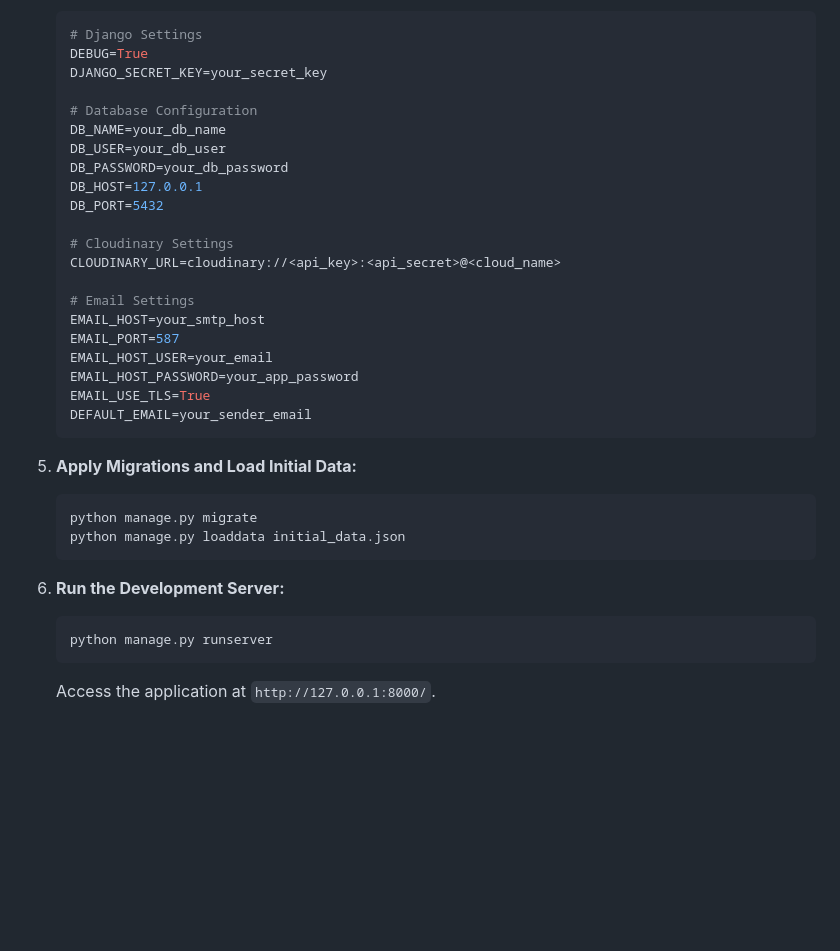
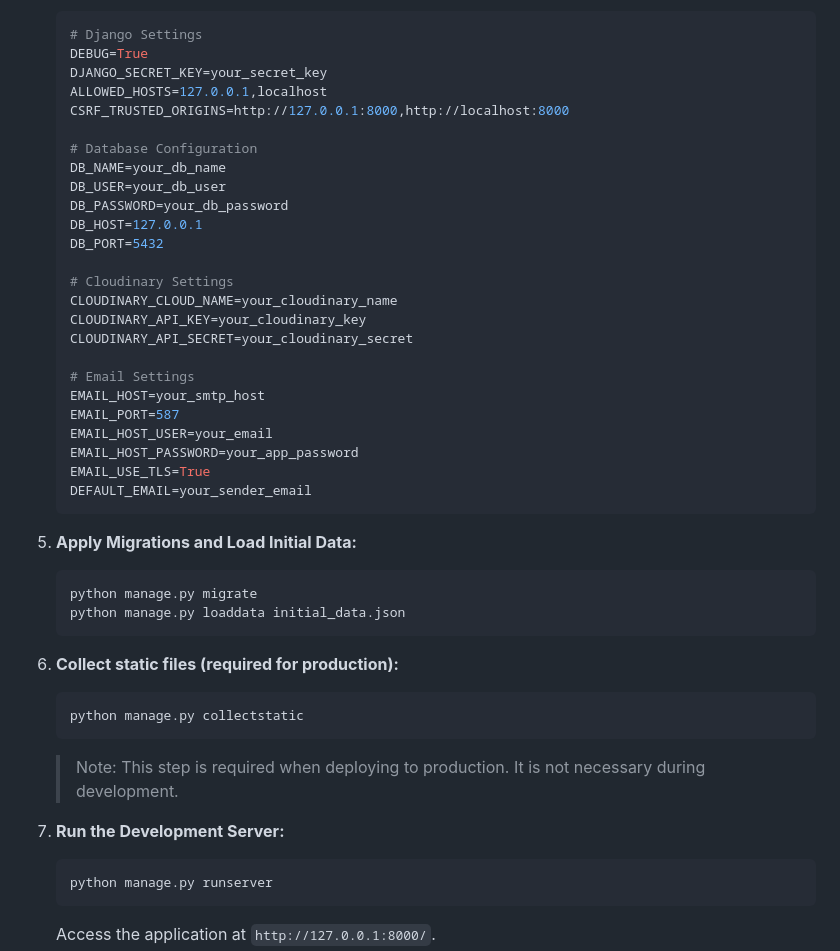
Before and after one commit to di-ton/Django-Basics-Project, a Markdown page: README.md, the part around the change. GitHub-like rendering; blank space fills up the shorter version.

````diff
--- a/README.md
+++ b/README.md
@@ -73,6 +73,8 @@ sciProSpace is a Django-based web application designed to manage and showcase sc
     # Django Settings
     DEBUG=True
     DJANGO_SECRET_KEY=your_secret_key
+    ALLOWED_HOSTS=127.0.0.1,localhost
+    CSRF_TRUSTED_ORIGINS=http://127.0.0.1:8000,http://localhost:8000
 
     # Database Configuration
     DB_NAME=your_db_name
@@ -82,7 +84,9 @@ sciProSpace is a Django-based web application designed to manage and showcase sc
     DB_PORT=5432
 
     # Cloudinary Settings
-    CLOUDINARY_URL=cloudinary://<api_key>:<api_secret>@<cloud_name>
+    CLOUDINARY_CLOUD_NAME=your_cloudinary_name
+    CLOUDINARY_API_KEY=your_cloudinary_key
+    CLOUDINARY_API_SECRET=your_cloudinary_secret
 
     # Email Settings
     EMAIL_HOST=your_smtp_host
@@ -99,7 +103,16 @@ sciProSpace is a Django-based web application designed to manage and showcase sc
     python manage.py loaddata initial_data.json
     ```
 
-6.  **Run the Development Server:**
+6.  **Collect static files (required for production):**
+    ```bash
+    python manage.py collectstatic
+    ```
+
+    > Note: This step is required when deploying to production.
+    > It is not necessary during development.
+
+
+7.  **Run the Development Server:**
     ```bash
     python manage.py runserver
     ```
````
